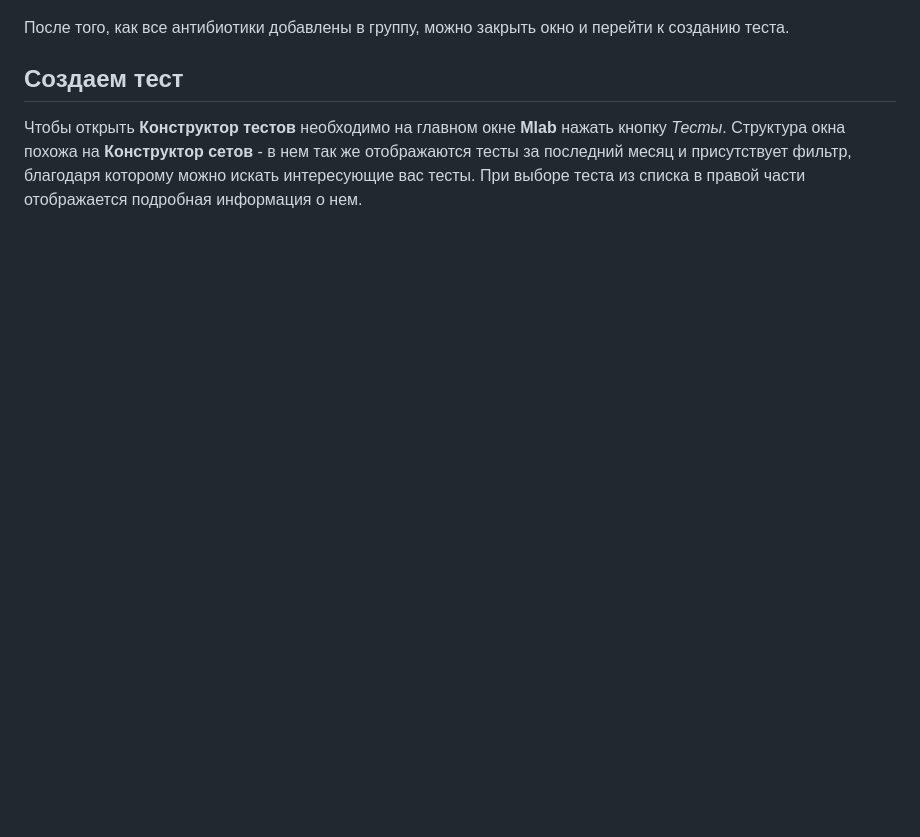
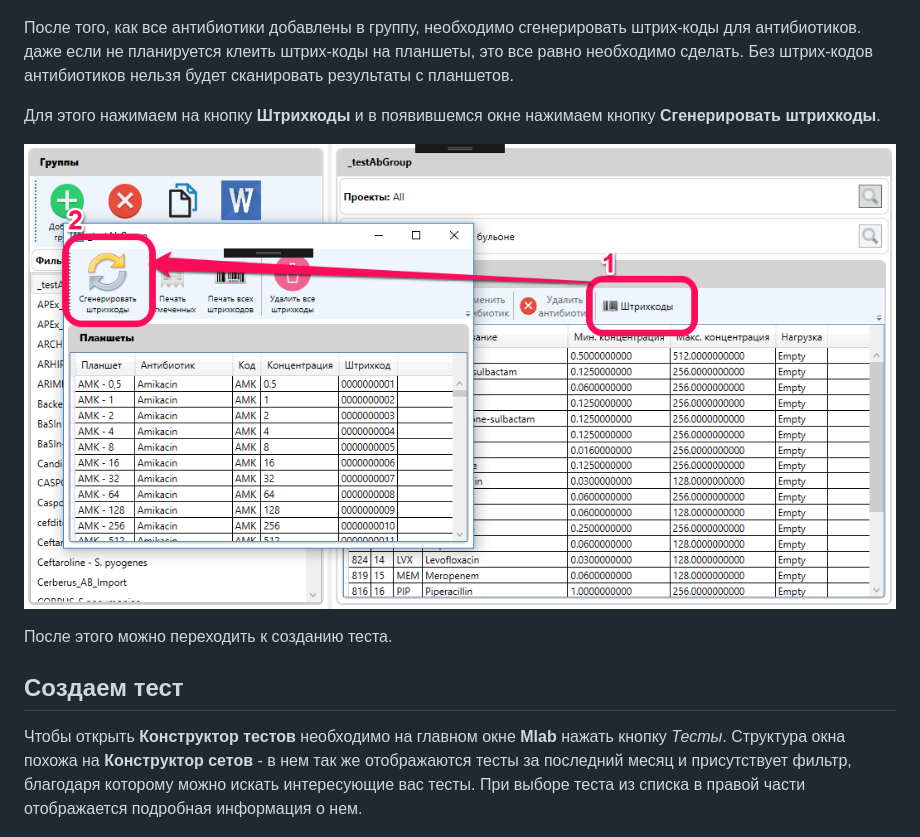
Before and after one commit to iacmac-web-tools/MlabWorkingWithTest, a Markdown page: README.md, the part around the change. Drawn GitHub-style; pictures changed too: img/014_1.png (added); blank space fills up the shorter version.

Commit message:
Обновление информации по группам антибиотиков

```diff
--- a/README.md
+++ b/README.md
@@ -99,7 +99,13 @@
 
 ![014](./img/014.png)
 
-После того, как все антибиотики добавлены в группу, можно закрыть окно и перейти к созданию теста.
+После того, как все антибиотики добавлены в группу, необходимо сгенерировать штрих-коды для антибиотиков. даже если не планируется клеить штрих-коды на планшеты, это все равно необходимо сделать. Без штрих-кодов антибиотиков нельзя будет сканировать результаты с планшетов.
+
+Для этого нажимаем на кнопку **Штрихкоды** и в появившемся окне нажимаем кнопку **Сгенерировать штрихкоды**.
+
+![014_1](./img/014_1.png)
+
+После этого можно переходить к созданию теста.
 
 ## Создаем тест
 
```
Also changed, not shown: 1 other file.
